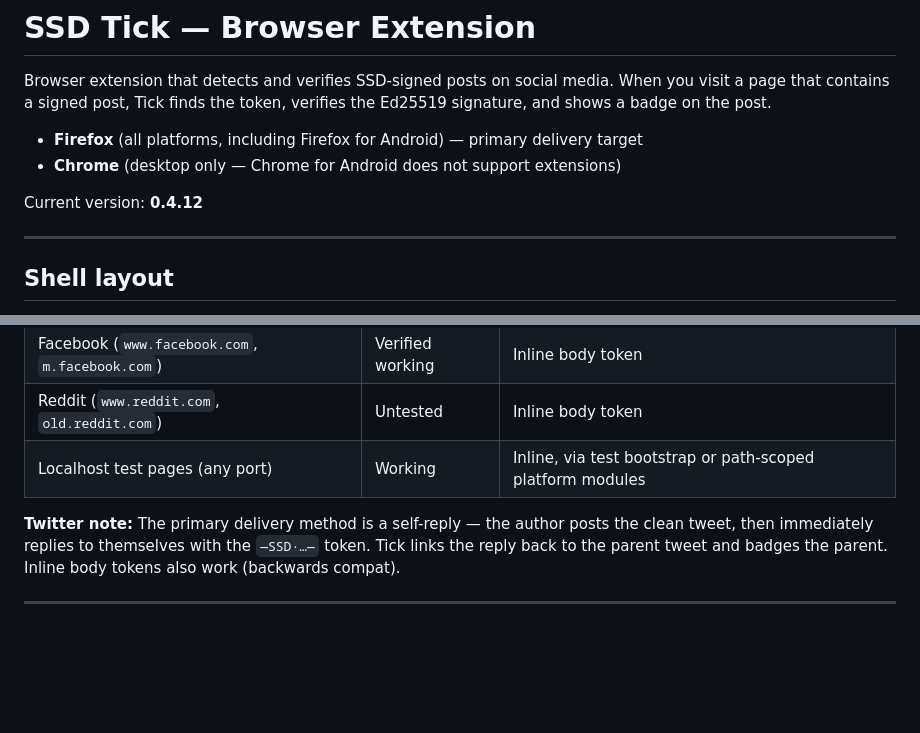
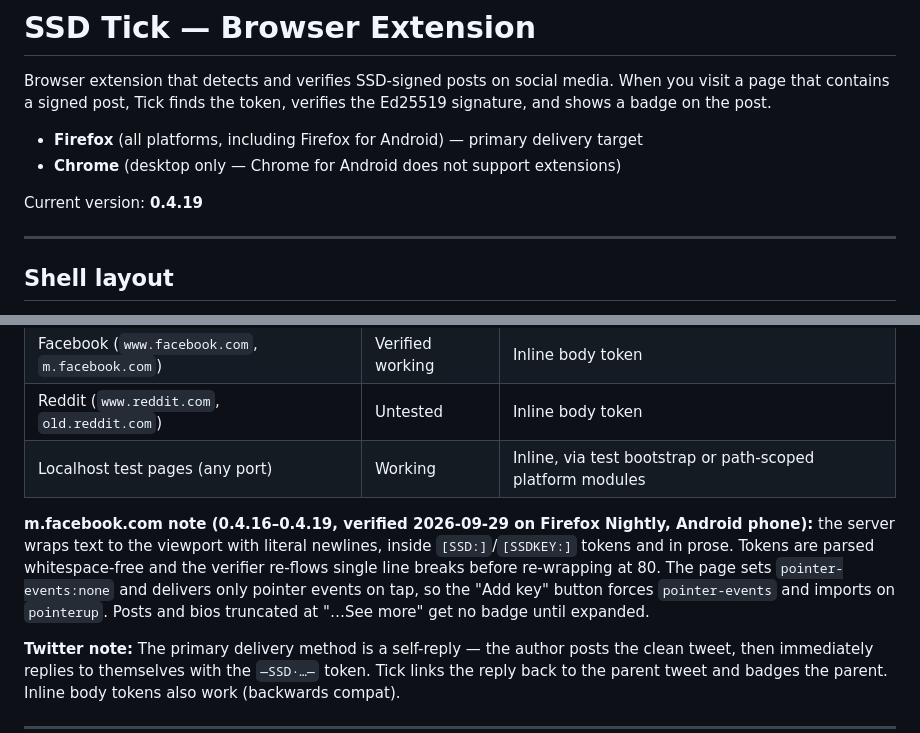
Before and after one commit to get-ssd/ssd-tick-2, a Markdown page: README.md, 2 parts joined by grey strips. GitHub-like rendering; blank space fills up the shorter version.

Commit message:
docs: README current version 0.4.19 and m.facebook.com notes

```diff
--- a/README.md
+++ b/README.md
@@ -5,7 +5,7 @@ Browser extension that detects and verifies SSD-signed posts on social media. Wh
 - **Firefox** (all platforms, including Firefox for Android) — primary delivery target
 - **Chrome** (desktop only — Chrome for Android does not support extensions)
 
-Current version: **0.4.12**
+Current version: **0.4.19**
 
 ---
 
@@ -118,6 +118,8 @@ Click any badge to open the in-page popup with signer name, hash8, and timestamp
 | Reddit (`www.reddit.com`, `old.reddit.com`) | Untested | Inline body token |
 | Localhost test pages (any port) | Working | Inline, via test bootstrap or path-scoped platform modules |
 
+**m.facebook.com note (0.4.16–0.4.19, verified 2026-09-29 on Firefox Nightly, Android phone):** the server wraps text to the viewport with literal newlines, inside `[SSD:]`/`[SSDKEY:]` tokens and in prose. Tokens are parsed whitespace-free and the verifier re-flows single line breaks before re-wrapping at 80. The page sets `pointer-events:none` and delivers only pointer events on tap, so the "Add key" button forces `pointer-events` and imports on `pointerup`. Posts and bios truncated at "…See more" get no badge until expanded.
+
 **Twitter note:** The primary delivery method is a self-reply — the author posts the clean tweet, then immediately replies to themselves with the `—SSD·…—` token. Tick links the reply back to the parent tweet and badges the parent. Inline body tokens also work (backwards compat).
 
 ---
```
